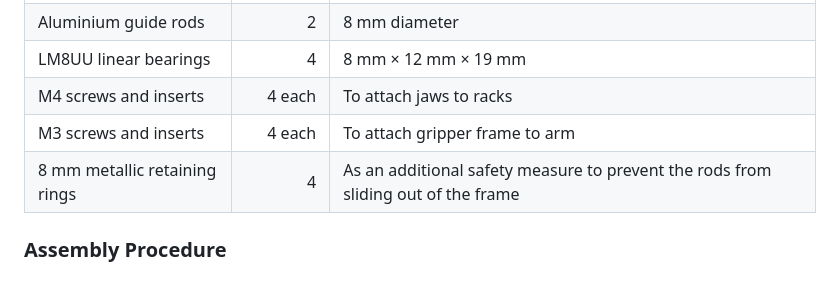
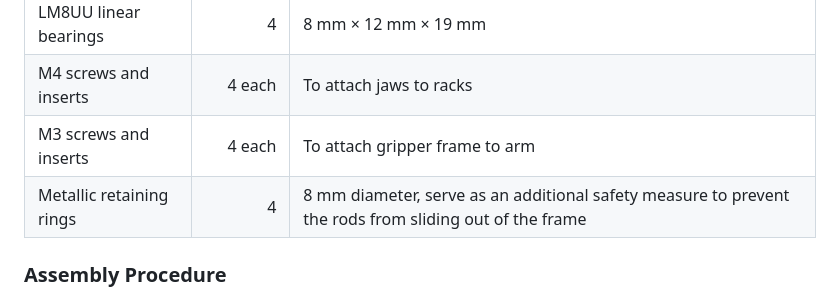
Before and after one commit to epfl-cs358/2026sp-SCARAnoi, a Markdown page: README.md, the part around the change. GitHub-like rendering.

Commit message:
corrected retaining rings gripper

```diff
--- a/README.md
+++ b/README.md
@@ -349,7 +349,7 @@ No laser-cut parts are required for the gripper.
 | LM8UU linear bearings | 4 | 8 mm × 12 mm × 19 mm |
 | M4 screws and inserts | 4 each | To attach jaws to racks |
 | M3 screws and inserts | 4 each | To attach gripper frame to arm |
-| 8 mm metallic retaining rings | 4 | As an additional safety measure to prevent the rods from sliding out of the frame |
+| Metallic retaining rings | 4 | 8 mm diameter, serve as an additional safety measure to prevent the rods from sliding out of the frame |
 
 ### Assembly Procedure
 
```
